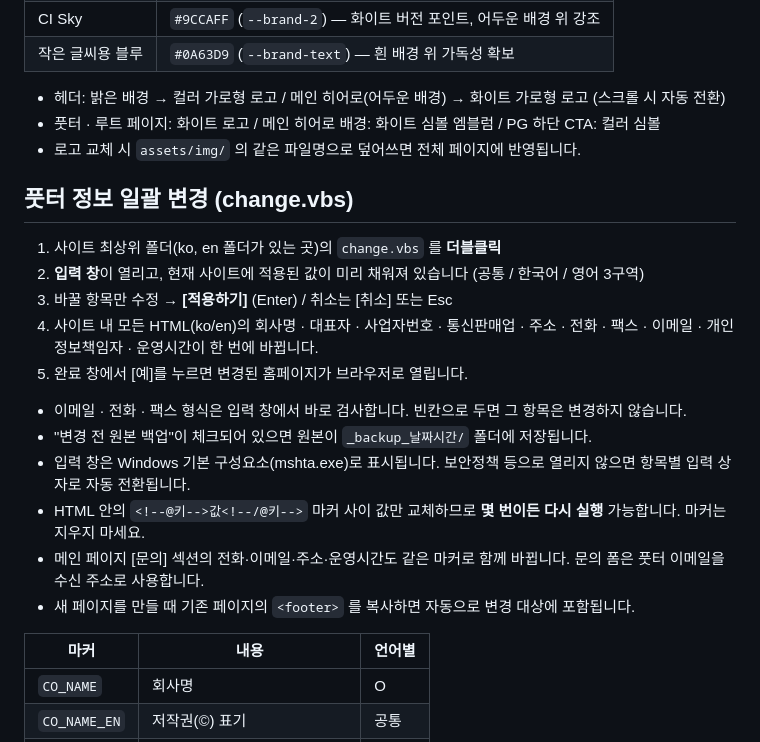
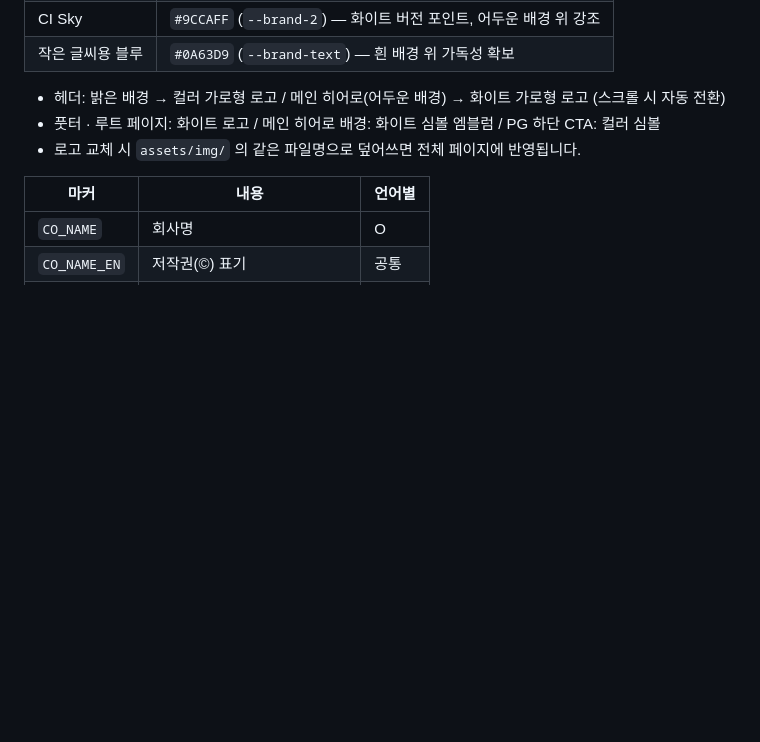
Before and after one commit to koratechit-phill/home, a Markdown page: README.md, the part around the change. Drawn GitHub-style; blank space fills up the shorter version.

```diff
--- a/README.md
+++ b/README.md
@@ -46,21 +46,6 @@ koratechit/
 - 풋터 · 루트 페이지: 화이트 로고 / 메인 히어로 배경: 화이트 심볼 엠블럼 / PG 하단 CTA: 컬러 심볼
 - 로고 교체 시 `assets/img/` 의 같은 파일명으로 덮어쓰면 전체 페이지에 반영됩니다.
 
-## 풋터 정보 일괄 변경 (change.vbs)
-
-1. 사이트 최상위 폴더(ko, en 폴더가 있는 곳)의 `change.vbs` 를 **더블클릭**
-2. **입력 창**이 열리고, 현재 사이트에 적용된 값이 미리 채워져 있습니다 (공통 / 한국어 / 영어 3구역)
-3. 바꿀 항목만 수정 → **[적용하기]** (Enter) / 취소는 [취소] 또는 Esc
-4. 사이트 내 모든 HTML(ko/en)의 회사명 · 대표자 · 사업자번호 · 통신판매업 · 주소 · 전화 · 팩스 · 이메일 · 개인정보책임자 · 운영시간이 한 번에 바뀝니다.
-5. 완료 창에서 [예]를 누르면 변경된 홈페이지가 브라우저로 열립니다.
-
-- 이메일 · 전화 · 팩스 형식은 입력 창에서 바로 검사합니다. 빈칸으로 두면 그 항목은 변경하지 않습니다.
-- "변경 전 원본 백업"이 체크되어 있으면 원본이 `_backup_날짜시간/` 폴더에 저장됩니다.
-- 입력 창은 Windows 기본 구성요소(mshta.exe)로 표시됩니다. 보안정책 등으로 열리지 않으면 항목별 입력 상자로 자동 전환됩니다.
-- HTML 안의 `<!--@키-->값<!--/@키-->` 마커 사이 값만 교체하므로 **몇 번이든 다시 실행** 가능합니다. 마커는 지우지 마세요.
-- 메인 페이지 [문의] 섹션의 전화·이메일·주소·운영시간도 같은 마커로 함께 바뀝니다. 문의 폼은 풋터 이메일을 수신 주소로 사용합니다.
-- 새 페이지를 만들 때 기존 페이지의 `<footer>` 를 복사하면 자동으로 변경 대상에 포함됩니다.
-
 | 마커 | 내용 | 언어별 |
 |---|---|---|
 | `CO_NAME` | 회사명 | O |
```
